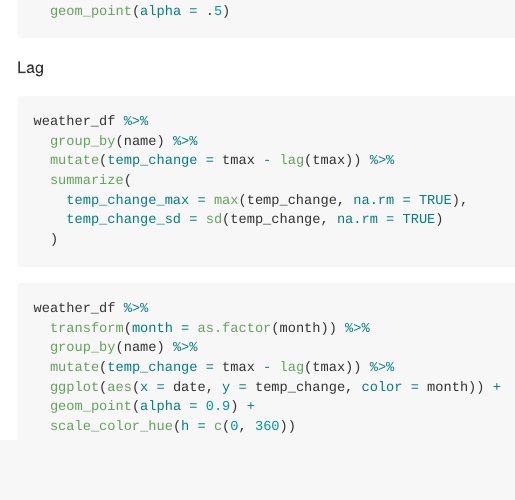
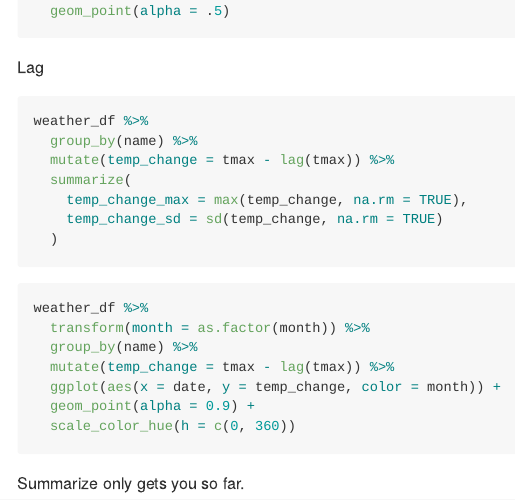
Before and after one commit to jlebwohl/visualization_and_eda, an R Markdown document (eda_group_by.Rmd): the page in a window 1100 px wide, from 3750 px down. Rendered offline with R 4.5, knitr and Pandoc, with nearby package versions; the code chunks are not run, so their results and figures are left out.

Commit message:
summarize only gets you so far

````diff
--- a/eda_group_by.Rmd
+++ b/eda_group_by.Rmd
@@ -215,3 +215,5 @@ weather_df %>%
   geom_point(alpha = 0.9) +
   scale_color_hue(h = c(0, 360))
 ```
+
+Summarize only gets you so far.
````
Also changed, not shown: eda_group_by.md.
